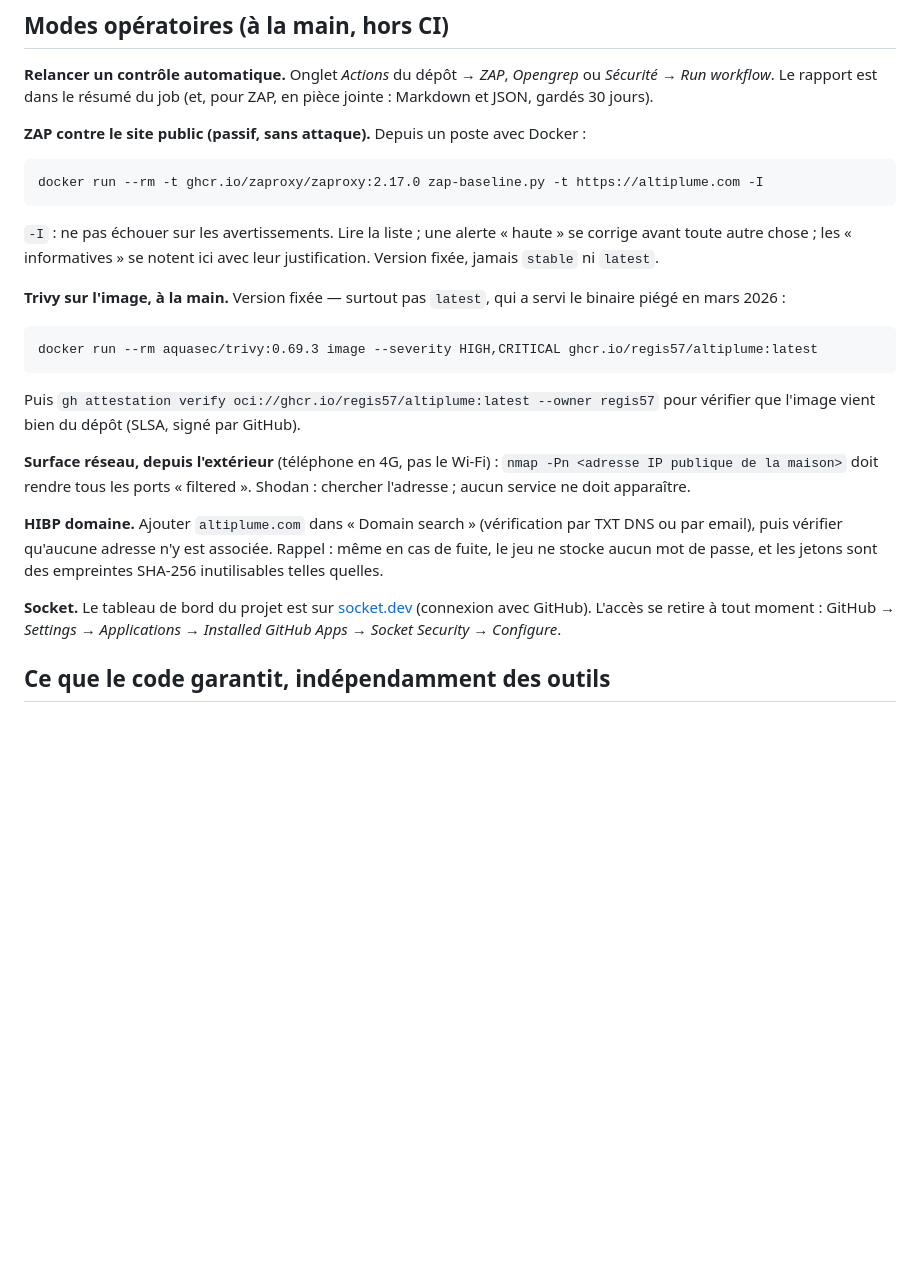
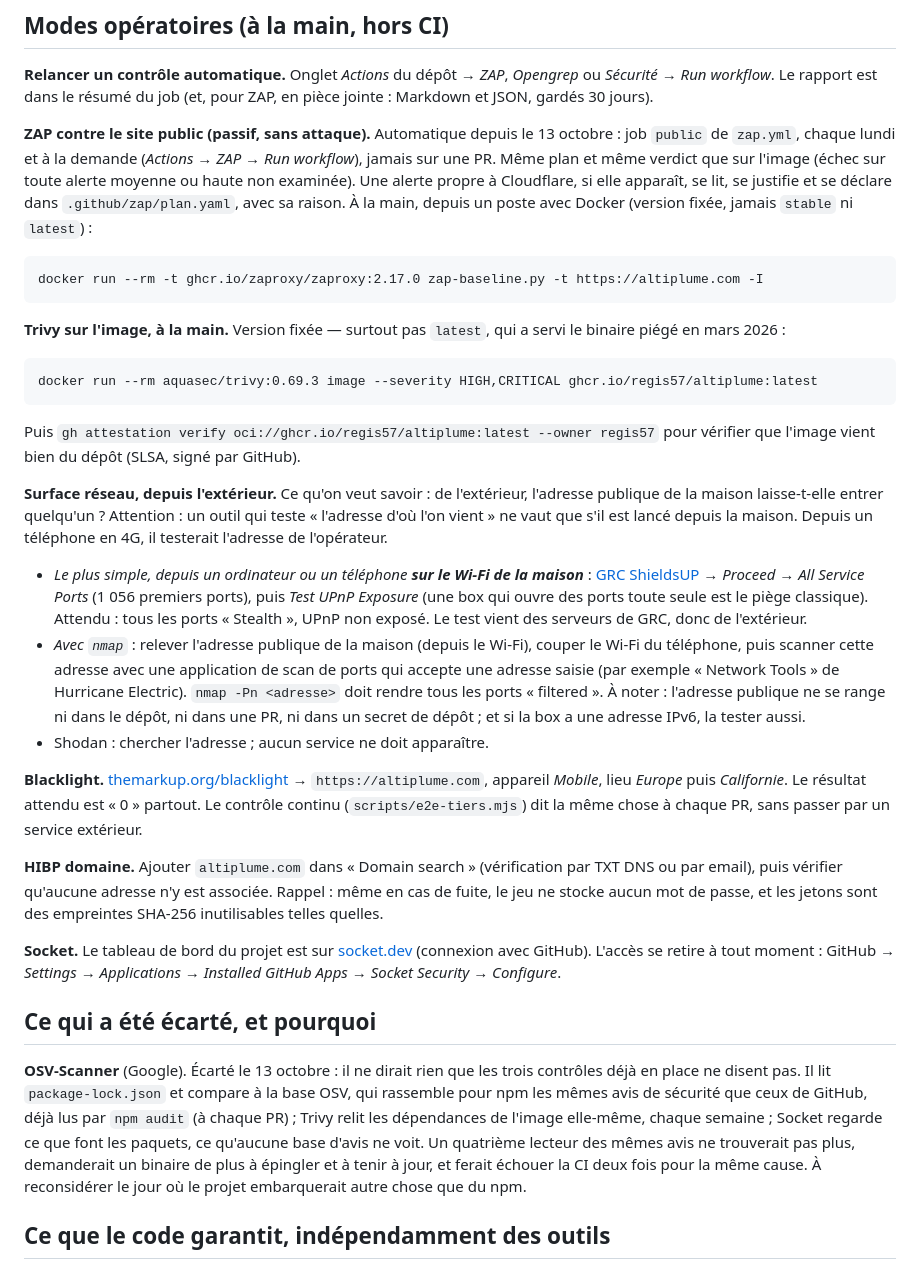
Before and after one commit to regis57/altiplume, a Markdown page: docs/SECURITE.md, the part around one of its changes. Rendered like a GitHub page; blank space fills up the shorter version.

Commit message:
docs(securite): Blacklight passé, passkey confirmée, OSV-Scanner écarté, nmap corrigé (#75)

````diff
--- a/docs/SECURITE.md
+++ b/docs/SECURITE.md
@@ -137,13 +142,16 @@ Pour mémoire, et pour les refaire sur un autre domaine un jour :
 *Opengrep* ou *Sécurité* → *Run workflow*. Le rapport est dans le résumé du
 job (et, pour ZAP, en pièce jointe : Markdown et JSON, gardés 30 jours).
 
-**ZAP contre le site public (passif, sans attaque).** Depuis un poste avec Docker :
+**ZAP contre le site public (passif, sans attaque).** Automatique depuis le
+13 octobre : job `public` de `zap.yml`, chaque lundi et à la demande (*Actions* →
+*ZAP* → *Run workflow*), jamais sur une PR. Même plan et même verdict que sur
+l'image (échec sur toute alerte moyenne ou haute non examinée). Une alerte propre
+à Cloudflare, si elle apparaît, se lit, se justifie et se déclare dans
+`.github/zap/plan.yaml`, avec sa raison. À la main, depuis un poste avec Docker
+(version fixée, jamais `stable` ni `latest`) :
 ```
 docker run --rm -t ghcr.io/zaproxy/zaproxy:2.17.0 zap-baseline.py -t https://altiplume.com -I
 ```
-`-I` : ne pas échouer sur les avertissements. Lire la liste ; une alerte
-« haute » se corrige avant toute autre chose ; les « informatives » se notent
-ici avec leur justification. Version fixée, jamais `stable` ni `latest`.
 
 **Trivy sur l'image, à la main.** Version fixée — surtout pas `latest`, qui a
 servi le binaire piégé en mars 2026 :
@@ -153,9 +161,28 @@ docker run --rm aquasec/trivy:0.69.3 image --severity HIGH,CRITICAL ghcr.io/regi
 Puis `gh attestation verify oci://ghcr.io/regis57/altiplume:latest --owner regis57`
 pour vérifier que l'image vient bien du dépôt (SLSA, signé par GitHub).
 
-**Surface réseau, depuis l'extérieur** (téléphone en 4G, pas le Wi-Fi) :
-`nmap -Pn <adresse IP publique de la maison>` doit rendre tous les ports
-« filtered ». Shodan : chercher l'adresse ; aucun service ne doit apparaître.
+**Surface réseau, depuis l'extérieur.** Ce qu'on veut savoir : de l'extérieur,
+l'adresse publique de la maison laisse-t-elle entrer quelqu'un ? Attention : un
+outil qui teste « l'adresse d'où l'on vient » ne vaut que s'il est lancé depuis
+la maison. Depuis un téléphone en 4G, il testerait l'adresse de l'opérateur.
+- *Le plus simple, depuis un ordinateur ou un téléphone **sur le Wi-Fi de la
+  maison*** : [GRC ShieldsUP](https://www.grc.com/shieldsup) → *Proceed* →
+  *All Service Ports* (1 056 premiers ports), puis *Test UPnP Exposure* (une box
+  qui ouvre des ports toute seule est le piège classique). Attendu : tous les
+  ports « Stealth », UPnP non exposé. Le test vient des serveurs de GRC, donc de
+  l'extérieur.
+- *Avec `nmap`* : relever l'adresse publique de la maison (depuis le Wi-Fi), couper
+  le Wi-Fi du téléphone, puis scanner cette adresse avec une application de scan de
+  ports qui accepte une adresse saisie (par exemple « Network Tools » de Hurricane
+  Electric). `nmap -Pn <adresse>` doit rendre tous les ports « filtered ». À noter :
+  l'adresse publique ne se range ni dans le dépôt, ni dans une PR, ni dans un secret
+  de dépôt ; et si la box a une adresse IPv6, la tester aussi.
+- Shodan : chercher l'adresse ; aucun service ne doit apparaître.
+
+**Blacklight.** [themarkup.org/blacklight](https://themarkup.org/blacklight) →
+`https://altiplume.com`, appareil *Mobile*, lieu *Europe* puis *Californie*. Le
+résultat attendu est « 0 » partout. Le contrôle continu (`scripts/e2e-tiers.mjs`)
+dit la même chose à chaque PR, sans passer par un service extérieur.
 
 **HIBP domaine.** Ajouter `altiplume.com` dans « Domain search » (vérification
 par TXT DNS ou par email), puis vérifier qu'aucune adresse n'y est associée.
@@ -165,6 +192,18 @@ jetons sont des empreintes SHA-256 inutilisables telles quelles.
 **Socket.** Le tableau de bord du projet est sur [socket.dev](https://socket.dev/dashboard)
 (connexion avec GitHub). L'accès se retire à tout moment : GitHub → *Settings* →
 *Applications* → *Installed GitHub Apps* → *Socket Security* → *Configure*.
+
+## Ce qui a été écarté, et pourquoi
+
+**OSV-Scanner** (Google). Écarté le 13 octobre : il ne dirait rien que les trois
+contrôles déjà en place ne disent pas. Il lit `package-lock.json` et compare à la
+base OSV, qui rassemble pour npm les mêmes avis de sécurité que ceux de GitHub, déjà
+lus par `npm audit` (à chaque PR) ; Trivy relit les dépendances de l'image
+elle-même, chaque semaine ; Socket regarde ce que font les paquets, ce qu'aucune
+base d'avis ne voit. Un quatrième lecteur des mêmes avis ne trouverait pas plus,
+demanderait un binaire de plus à épingler et à tenir à jour, et ferait échouer la CI
+deux fois pour la même cause. À reconsidérer le jour où le projet embarquerait autre
+chose que du npm.
 
 ## Ce que le code garantit, indépendamment des outils
 
````
Also changed, not shown: other parts of docs/SECURITE.md (+12 -7 lines).
